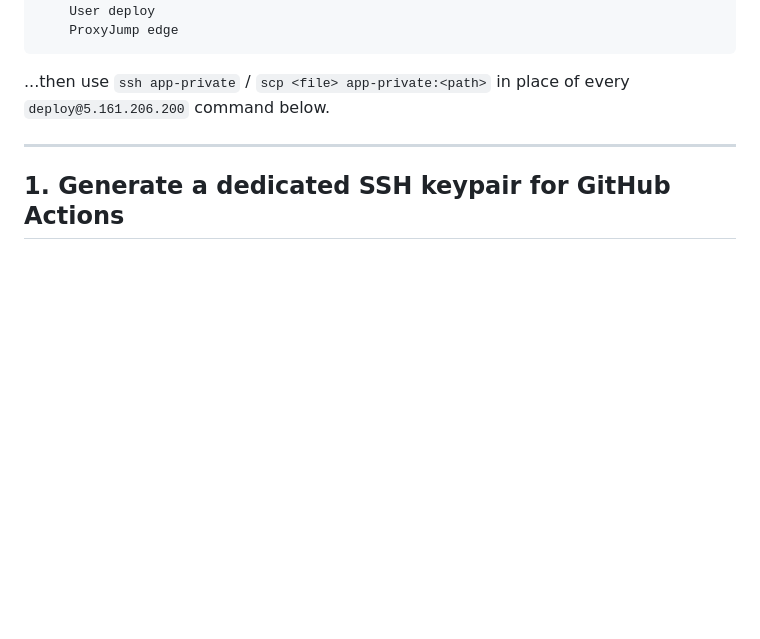
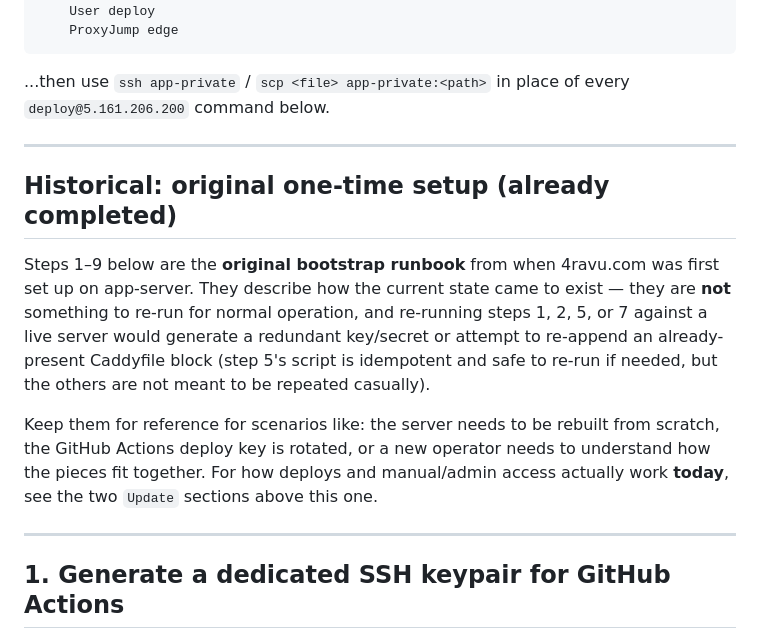
Before and after one commit to rnravu/4ravu-site, a Markdown page: docs/deploy-setup.md, the part around the change. Drawn GitHub-style; blank space fills up the shorter version.

Commit message:
docs: mark original setup runbook as historical
Co-Authored-By: Claude Sonnet 5 <noreply@anthropic.com>

```diff
--- a/docs/deploy-setup.md
+++ b/docs/deploy-setup.md
@@ -92,6 +92,24 @@ Host app-private
 
 ...then use `ssh app-private` / `scp <file> app-private:<path>` in place of
 every `deploy@5.161.206.200` command below.
+
+---
+
+## Historical: original one-time setup (already completed)
+
+Steps 1–9 below are the **original bootstrap runbook** from when 4ravu.com
+was first set up on app-server. They describe how the current state came to
+exist — they are **not** something to re-run for normal operation, and
+re-running steps 1, 2, 5, or 7 against a live server would generate a
+redundant key/secret or attempt to re-append an already-present Caddyfile
+block (step 5's script is idempotent and safe to re-run if needed, but the
+others are not meant to be repeated casually).
+
+Keep them for reference for scenarios like: the server needs to be rebuilt
+from scratch, the GitHub Actions deploy key is rotated, or a new operator
+needs to understand how the pieces fit together. For how deploys and
+manual/admin access actually work **today**, see the two `Update` sections
+above this one.
 
 ---
 
```
